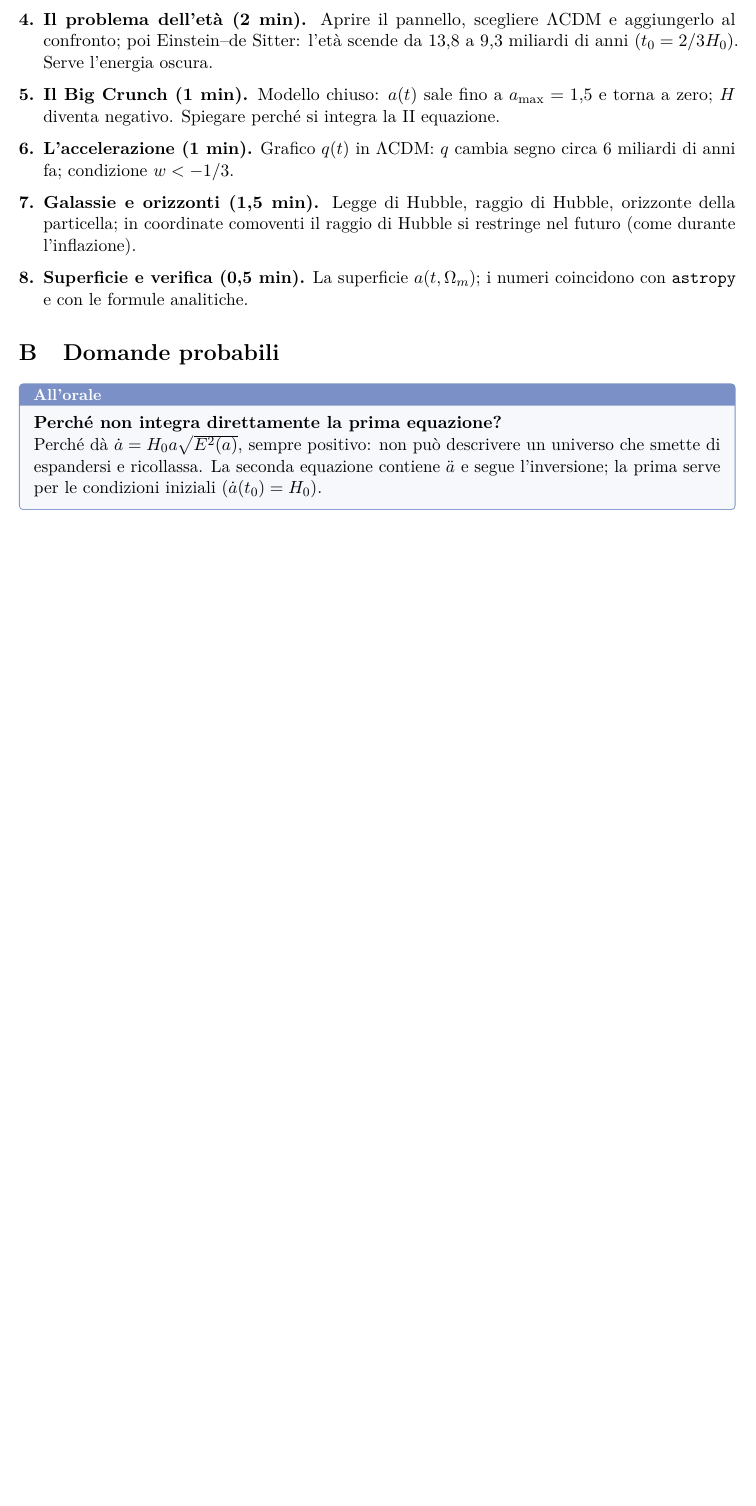
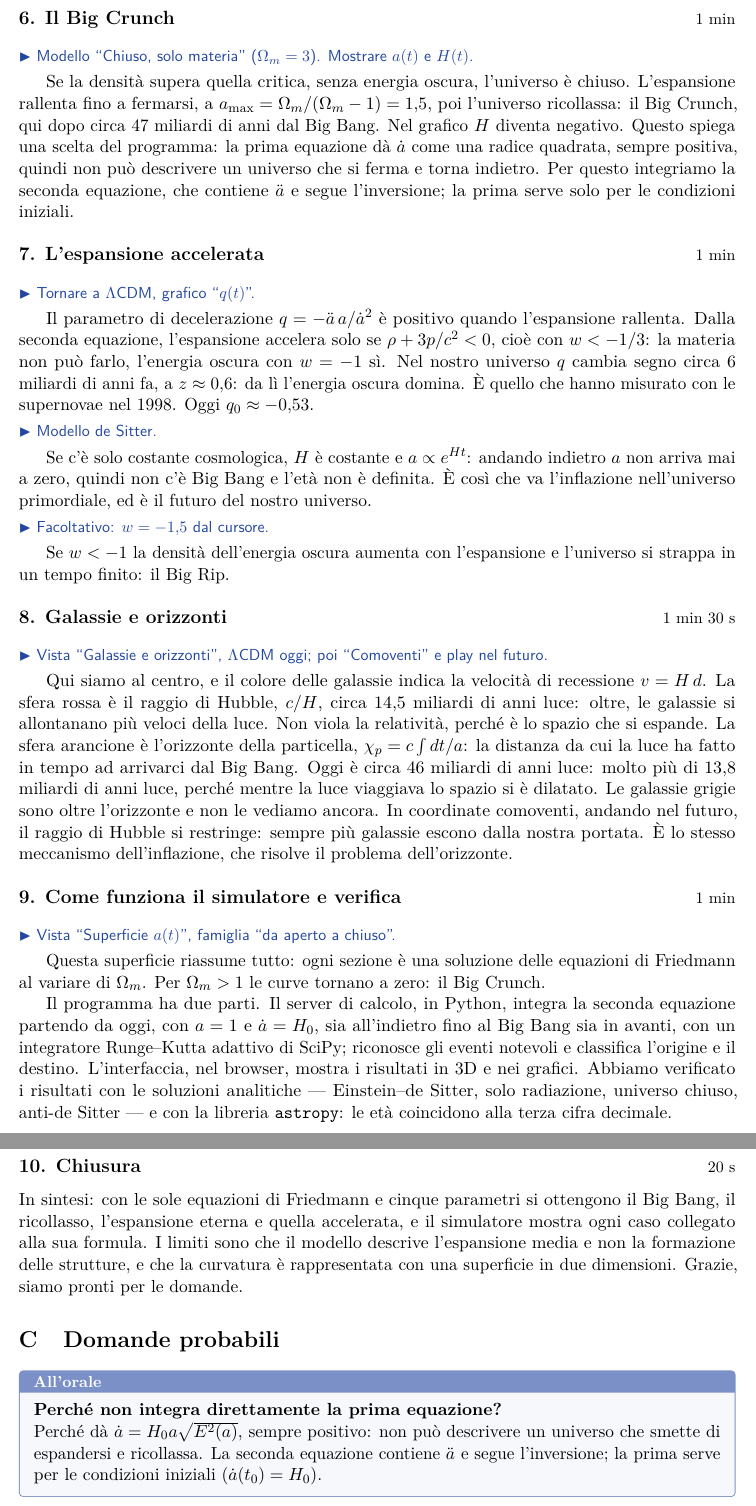
Before and after one commit to UnivrMaxExpert/simulatore-friedmann, a LaTeX paper (Relazione/relazione.tex, which reads Relazione/discorso_testo.tex): part of page 14 of 15 before the commit and two parts of pages 16 and 17 of 18 after it, the two joined at a grey line, cut at the place of the change, the shorter picture padded with empty space. The pictures show the PDF file Relazione/relazione.pdf that the author committed with the source.

Commit message:
Discorso per l'orale e scaletta nella relazione

```diff
--- /dev/null
+++ b/Relazione/discorso_testo.tex
@@ -0,0 +1,7 @@
+% ---------------------------------------------------------------------------
+%  Testo del discorso per l'orale: incluso sia in relazione.tex (appendice)
+%  sia in discorso.tex (versione da stampare e imparare).
+%  Le righe con il triangolo blu (\demo) sono azioni da fare sul simulatore, non da dire.
+% ---------------------------------------------------------------------------
+
+\subsection*{0. Apertura \hfill\normalfont\small 30 s}
@@ -0,0 +27,5 @@
+  H^2 = \frac{8\pi G}{3}\rho - \frac{kc^2}{a^2},
+\]
+lega la velocità di espansione a quello che c'è nell'universo e alla curvatura. La seconda,
+\[
+  \frac{\ddot a}{a} = -\frac{4\pi G}{3}\left(\rho + \frac{3p}{c^2}\right),
@@ -0,0 +50 @@
+\demo{Pulsante ``Confronta $k = +1, 0, -1$''.}
@@ -0,0 +59,34 @@
+\subsection*{6. Il Big Crunch \hfill\normalfont\small 1 min}
+\demo{Modello ``Chiuso, solo materia'' ($\Omega_m = 3$). Mostrare $a(t)$ e $H(t)$.}
+Se la densità supera quella critica, senza energia oscura, l'universo è chiuso. L'espansione rallenta fino a fermarsi, a $a_{\max} = \Omega_m/(\Omega_m - 1) = 1{,}5$, poi l'universo ricollassa: il Big Crunch, qui dopo circa 47 miliardi di anni dal Big Bang. Nel grafico $H$ diventa negativo.
+Questo spiega una scelta del programma: la prima equazione dà $\dot a$ come una radice quadrata, sempre positiva, quindi non può descrivere un universo che si ferma e torna indietro. Per questo integriamo la seconda equazione, che contiene $\ddot a$ e segue l'inversione; la prima serve solo per le condizioni iniziali.
+
+\subsection*{7. L'espansione accelerata \hfill\normalfont\small 1 min}
+\demo{Tornare a $\Lambda$CDM, grafico ``$q(t)$''.}
+Il parametro di decelerazione $q = -\ddot a\, a/\dot a^2$ è positivo quando l'espansione rallenta. Dalla seconda equazione, l'espansione accelera solo se $\rho + 3p/c^2 < 0$, cioè con $w < -1/3$: la materia non può farlo, l'energia oscura con $w = -1$ sì.
+Nel nostro universo $q$ cambia segno circa 6 miliardi di anni fa, a $z \approx 0{,}6$: da lì l'energia oscura domina. È quello che hanno misurato con le supernovae nel 1998. Oggi $q_0 \approx -0{,}53$.
+
+\demo{Modello de Sitter.}
+Se c'è solo costante cosmologica, $H$ è costante e $a \propto e^{Ht}$: andando indietro $a$ non arriva mai a zero, quindi non c'è Big Bang e l'età non è definita. È così che va l'inflazione nell'universo primordiale, ed è il futuro del nostro universo.
+
+\demo{Facoltativo: $w = -1{,}5$ dal cursore.}
+Se $w < -1$ la densità dell'energia oscura aumenta con l'espansione e l'universo si strappa in un tempo finito: il Big Rip.
+
+\subsection*{8. Galassie e orizzonti \hfill\normalfont\small 1 min 30 s}
+\demo{Vista ``Galassie e orizzonti'', $\Lambda$CDM oggi; poi ``Comoventi'' e play nel futuro.}
+Qui siamo al centro, e il colore delle galassie indica la velocità di recessione $v = H\, d$.
+La sfera rossa è il raggio di Hubble, $c/H$, circa 14,5 miliardi di anni luce: oltre, le galassie si allontanano più veloci della luce. Non viola la relatività, perché è lo spazio che si espande.
+La sfera arancione è l'orizzonte della particella, $\chi_p = c\int dt/a$: la distanza da cui la luce ha fatto in tempo ad arrivarci dal Big Bang. Oggi è circa 46 miliardi di anni luce: molto più di 13,8 miliardi di anni luce, perché mentre la luce viaggiava lo spazio si è dilatato. Le galassie grigie sono oltre l'orizzonte e non le vediamo ancora.
+In coordinate comoventi, andando nel futuro, il raggio di Hubble si restringe: sempre più galassie escono dalla nostra portata. È lo stesso meccanismo dell'inflazione, che risolve il problema dell'orizzonte.
+
+\subsection*{9. Come funziona il simulatore e verifica \hfill\normalfont\small 1 min}
+\demo{Vista ``Superficie $a(t)$'', famiglia ``da aperto a chiuso''.}
+Questa superficie riassume tutto: ogni sezione è una soluzione delle equazioni di Friedmann al variare di $\Omega_m$. Per $\Omega_m > 1$ le curve tornano a zero: il Big Crunch.
+
+Il programma ha due parti. Il server di calcolo, in Python, integra la seconda equazione partendo da oggi, con $a = 1$ e $\dot a = H_0$, sia all'indietro fino al Big Bang sia in avanti, con un integratore Runge--Kutta adattivo di SciPy; riconosce gli eventi notevoli e classifica l'origine e il destino. L'interfaccia, nel browser, mostra i risultati in 3D e nei grafici.
+Abbiamo verificato i risultati con le soluzioni analitiche --- Einstein--de Sitter, solo radiazione, universo chiuso, anti-de Sitter --- e con la libreria \texttt{astropy}: le età coincidono alla terza cifra decimale.
+
+\subsection*{10. Chiusura \hfill\normalfont\small 20 s}
+In sintesi: con le sole equazioni di Friedmann e cinque parametri si ottengono il Big Bang, il ricollasso, l'espansione eterna e quella accelerata, e il simulatore mostra ogni caso collegato alla sua formula.
+I limiti sono che il modello descrive l'espansione media e non la formazione delle strutture, e che la curvatura è rappresentata con una superficie in due dimensioni.
+Grazie, siamo pronti per le domande.
--- a/Relazione/relazione.tex
+++ b/Relazione/relazione.tex
@@ -432,6 +430,3 @@ Il simulatore risolve le equazioni di Friedmann per qualunque combinazione di ma
-  \item \textbf{Il problema dell'età (2 min).} Aprire il pannello, scegliere $\Lambda$CDM e aggiungerlo al confronto; poi Einstein--de Sitter: l'età scende da 13,8 a 9,3 miliardi di anni ($t_0=2/3H_0$). Serve l'energia oscura.
-  \item \textbf{Il Big Crunch (1 min).} Modello chiuso: $a(t)$ sale fino a $a_{\max}=1{,}5$ e torna a zero; $H$ diventa negativo. Spiegare perché si integra la II equazione.
-  \item \textbf{L'accelerazione (1 min).} Grafico $q(t)$ in $\Lambda$CDM: $q$ cambia segno circa 6 miliardi di anni fa; condizione $w<-1/3$.
-  \item \textbf{Galassie e orizzonti (1,5 min).} Legge di Hubble, raggio di Hubble, orizzonte della particella; in coordinate comoventi il raggio di Hubble si restringe nel futuro (come durante l'inflazione).
-  \item \textbf{Superficie e verifica (0,5 min).} La superficie $a(t,\Om)$; i numeri coincidono con \texttt{astropy} e con le formule analitiche.
-\end{enumerate}
+\begin{table}[H]\centering\small
+\begin{tabularx}{\linewidth}{@{}l>{\raggedright\arraybackslash}Xl@{}}
+\toprule
@@ -437,0 +444,10 @@ Il simulatore risolve le equazioni di Friedmann per qualunque combinazione di ma
+\bottomrule
+\end{tabularx}
+\caption{Come cambia l'universo al variare dei parametri (traccia per le dimostrazioni dal vivo).}
+\end{table}
+
+\begin{table}[H]\centering\small
+\begin{tabular}{@{}rlll@{}}
+\toprule
+& Parte & Durata & Nel simulatore\\
+\midrule
@@ -437,0 +457,6 @@ Il simulatore risolve le equazioni di Friedmann per qualunque combinazione di ma
+8 & Galassie e orizzonti & 1,5 min & Galassie e orizzonti\\
+9--10 & Funzionamento, verifica, chiusura & 1,5 min & Superficie $a(t)$\\
+\bottomrule
+\end{tabular}
+\caption{Tempi indicativi (circa 10 minuti). In due si può alternare: uno spiega la formula, l'altro la mostra nel simulatore.}
+\end{table}
```
Also changed, not shown: Relazione/discorso.tex (added, +20 -0 lines), Relazione/discorso.pdf (added), Relazione/relazione.pdf, Relazione/discorso_testo.tex (45 more changed lines), Relazione/relazione.tex (28 more changed lines).
